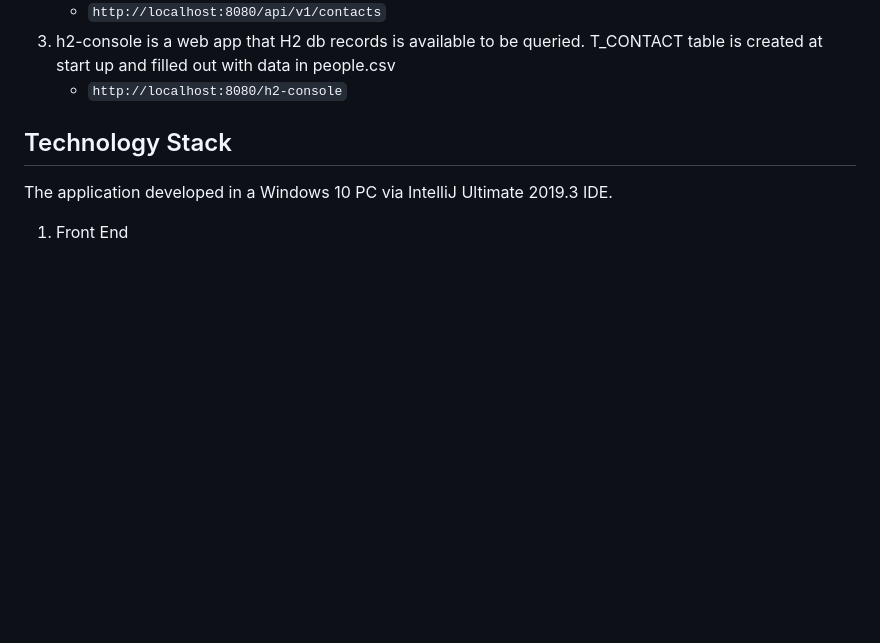
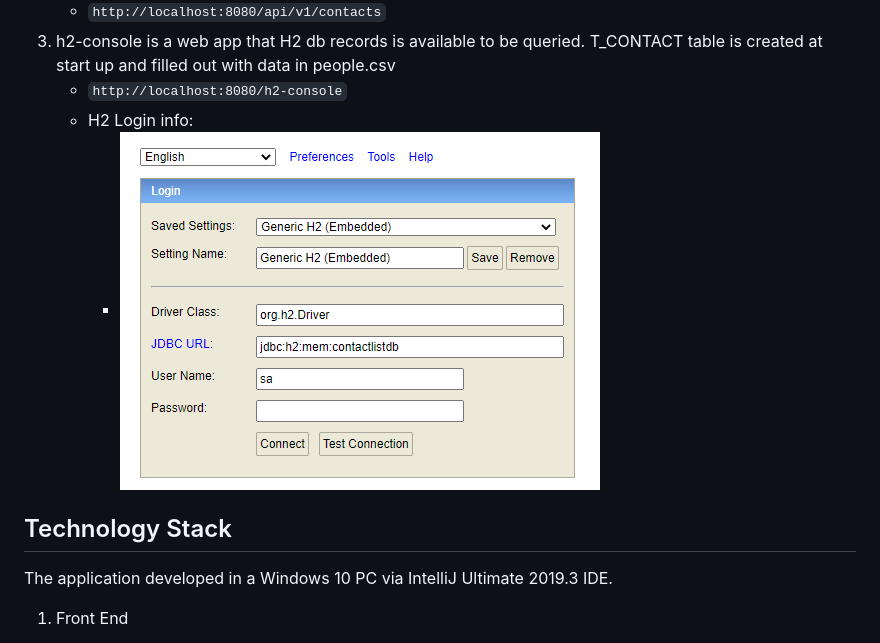
Before and after one commit to mstftikir/KN, a Markdown page: README.md, the part around the change. Drawn GitHub-style; pictures changed too: readme-resources/H2Login.PNG (added); blank space fills up the shorter version.

````diff
--- a/README.md
+++ b/README.md
@@ -41,6 +41,8 @@ There are 2 quick alternative ways to run the app in a Windows PC. The things to
     - ```http://localhost:8080/api/v1/contacts```
 3. h2-console is a web app that H2 db records is available to be queried. T_CONTACT table is created at start up and filled out with data in people.csv
     - ```http://localhost:8080/h2-console```
+    - H2 Login info:
+        - ![](readme-resources/H2Login.PNG)
 
 ## <a name="technology-stack"></a>Technology Stack
 
````
